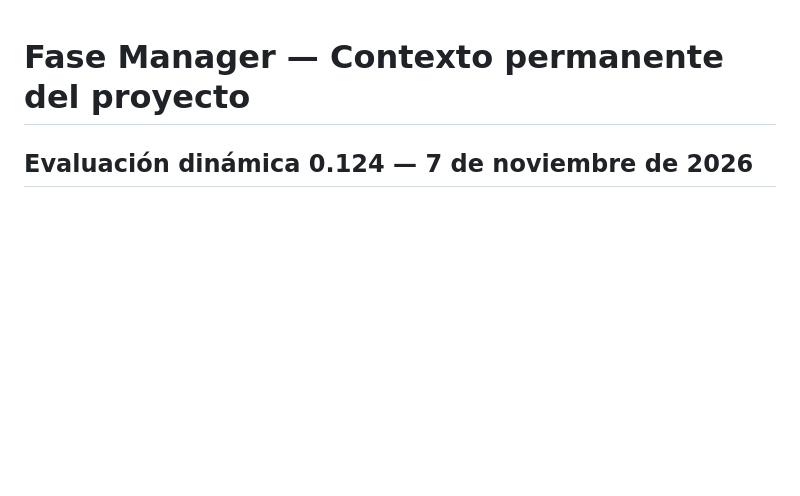
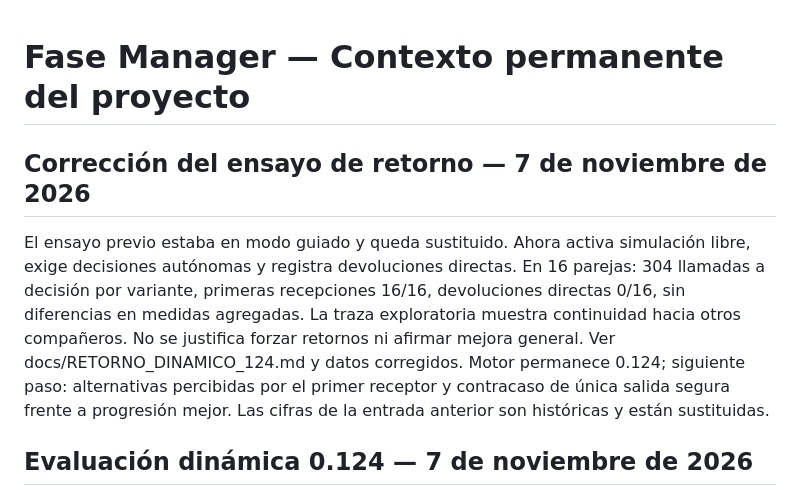
Before and after one commit to aanogom429-del/Fase-manager, a Markdown page: PROJECT_CONTEXT.md, the part around the change. Drawn GitHub-style; blank space fills up the shorter version.

Commit message:
docs: correct continuity after invalid guided-mode experiment

```diff
--- a/PROJECT_CONTEXT.md
+++ b/PROJECT_CONTEXT.md
@@ -1,4 +1,10 @@
 # Fase Manager — Contexto permanente del proyecto
+
+
+## Corrección del ensayo de retorno — 7 de noviembre de 2026
+
+El ensayo previo estaba en modo guiado y queda sustituido. Ahora activa simulación libre, exige decisiones autónomas y registra devoluciones directas. En 16 parejas: 304 llamadas a decisión por variante, primeras recepciones 16/16, devoluciones directas 0/16, sin diferencias en medidas agregadas. La traza exploratoria muestra continuidad hacia otros compañeros. No se justifica forzar retornos ni afirmar mejora general. Ver docs/RETORNO_DINAMICO_124.md y datos corregidos. Motor permanece 0.124; siguiente paso: alternativas percibidas por el primer receptor y contracaso de única salida segura frente a progresión mejor. Las cifras de la entrada anterior son históricas y están sustituidas.
+
 
 
 ## Evaluación dinámica 0.124 — 7 de noviembre de 2026
```
